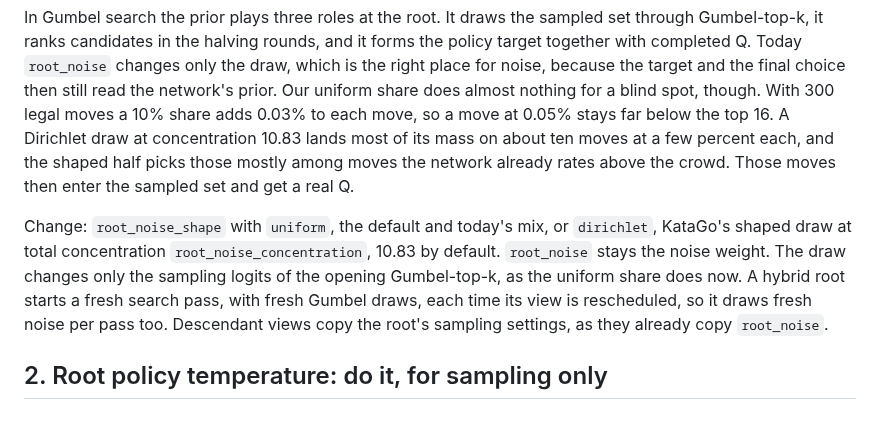
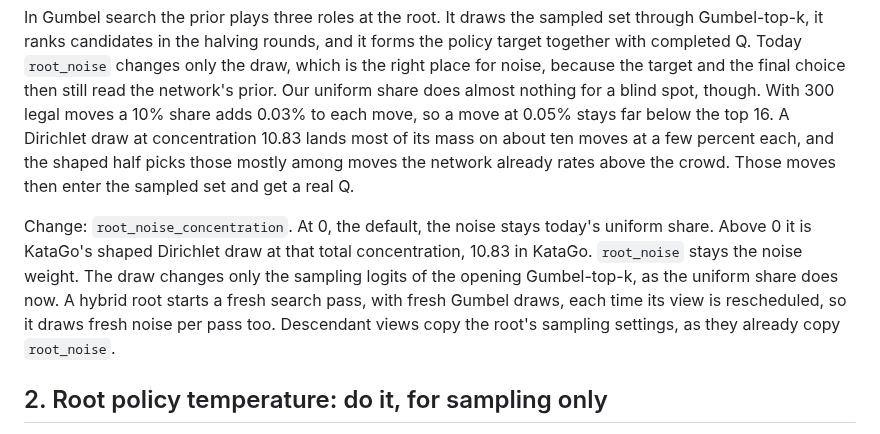
Before and after one commit to Tomodovodoo/HeXO, a Markdown page: docs/exploration-plan.md, the part around the change. GitHub-like rendering.

Commit message:
Name the shaped noise setting by its concentration, 0 keeping the uniform share
Co-Authored-By: Claude Opus 5.5 <noreply@anthropic.com>

```diff
--- a/docs/exploration-plan.md
+++ b/docs/exploration-plan.md
@@ -10,7 +10,7 @@ KataGo mixes 25% Dirichlet noise into the root prior. The Dirichlet concentratio
 
 In Gumbel search the prior plays three roles at the root. It draws the sampled set through Gumbel-top-k, it ranks candidates in the halving rounds, and it forms the policy target together with completed Q. Today `root_noise` changes only the draw, which is the right place for noise, because the target and the final choice then still read the network's prior. Our uniform share does almost nothing for a blind spot, though. With 300 legal moves a 10% share adds 0.03% to each move, so a move at 0.05% stays far below the top 16. A Dirichlet draw at concentration 10.83 lands most of its mass on about ten moves at a few percent each, and the shaped half picks those mostly among moves the network already rates above the crowd. Those moves then enter the sampled set and get a real Q.
 
-Change: `root_noise_shape` with `uniform`, the default and today's mix, or `dirichlet`, KataGo's shaped draw at total concentration `root_noise_concentration`, 10.83 by default. `root_noise` stays the noise weight. The draw changes only the sampling logits of the opening Gumbel-top-k, as the uniform share does now. A hybrid root starts a fresh search pass, with fresh Gumbel draws, each time its view is rescheduled, so it draws fresh noise per pass too. Descendant views copy the root's sampling settings, as they already copy `root_noise`.
+Change: `root_noise_concentration`. At 0, the default, the noise stays today's uniform share. Above 0 it is KataGo's shaped Dirichlet draw at that total concentration, 10.83 in KataGo. `root_noise` stays the noise weight. The draw changes only the sampling logits of the opening Gumbel-top-k, as the uniform share does now. A hybrid root starts a fresh search pass, with fresh Gumbel draws, each time its view is rescheduled, so it draws fresh noise per pass too. Descendant views copy the root's sampling settings, as they already copy `root_noise`.
 
 ## 2. Root policy temperature: do it, for sampling only
 
```
